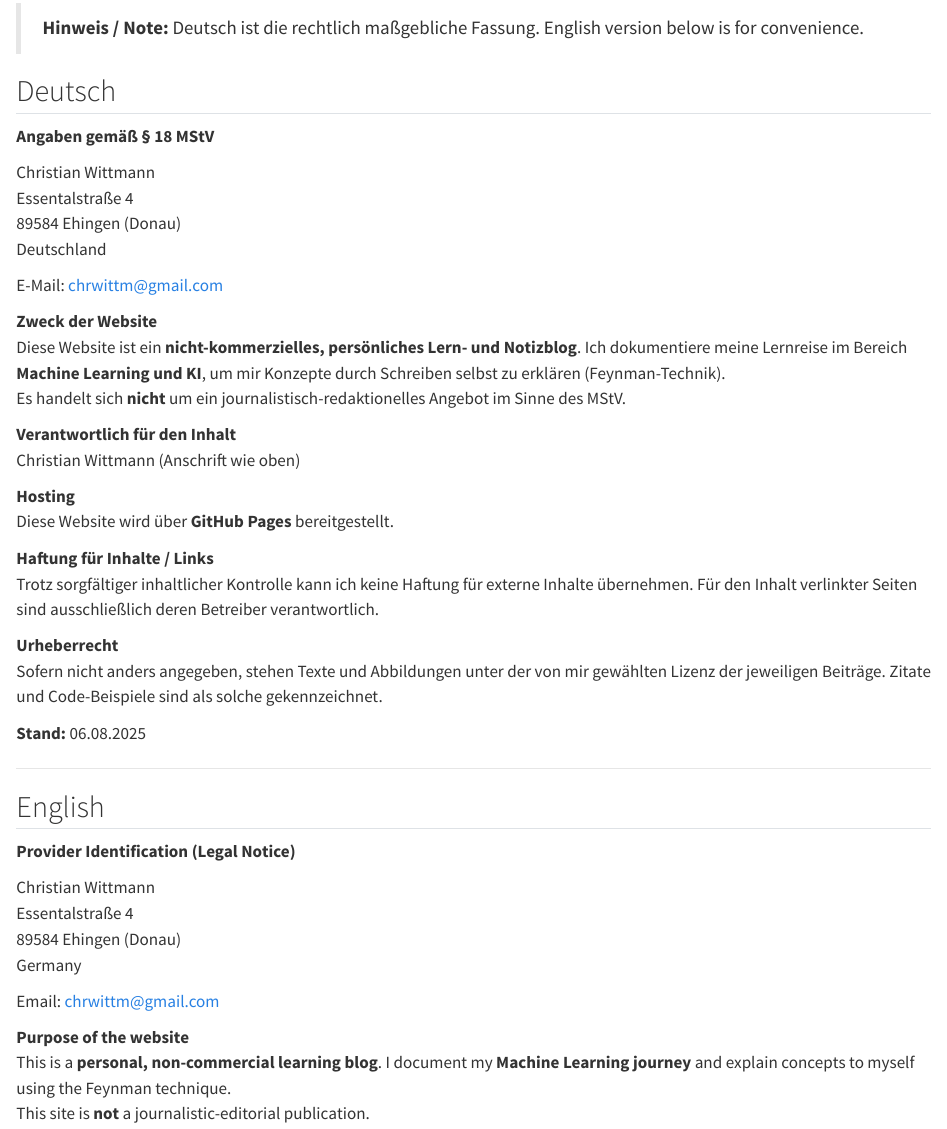
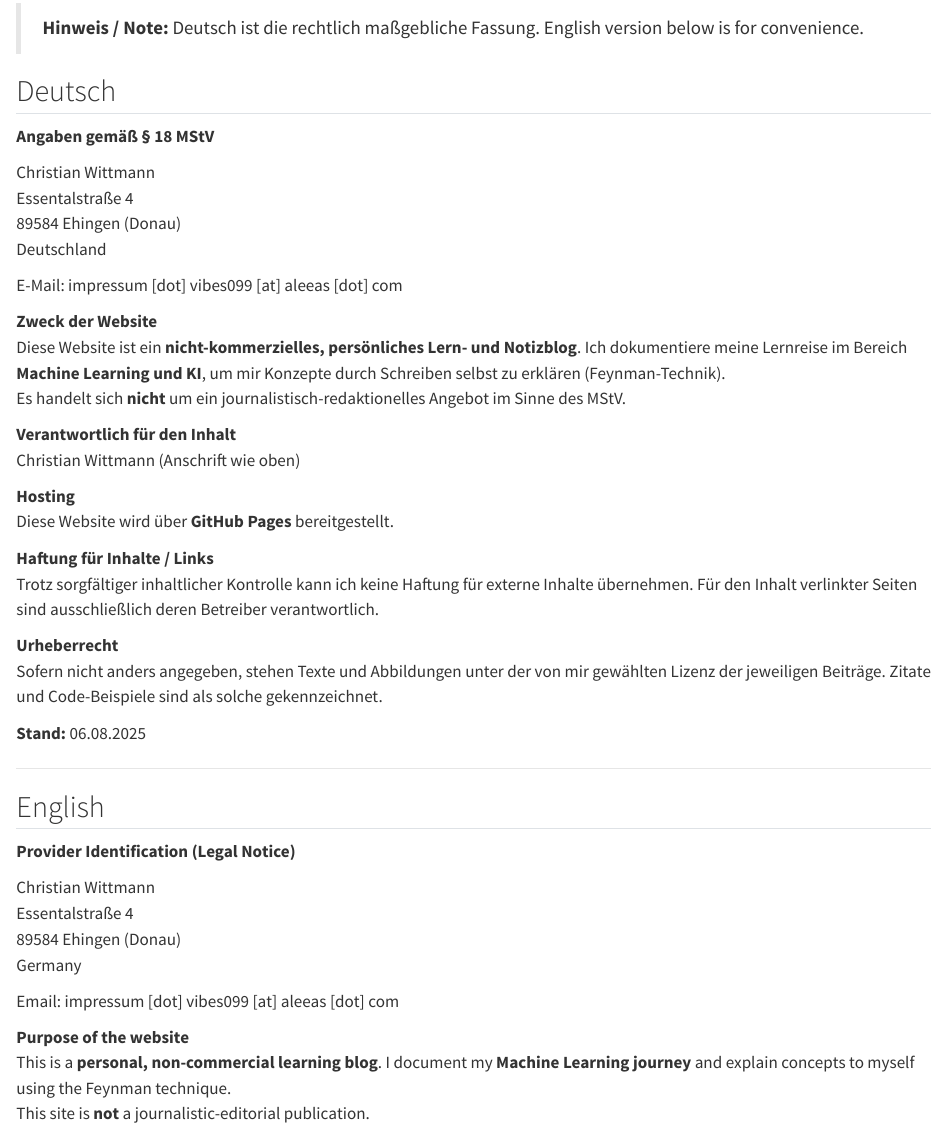
Before and after one commit to chrwittm/chrwittm.github.io, a Quarto document (impressum.qmd): the page in a window 1100 px wide, from 70 px down. Rendered offline with R 4.5, knitr and Pandoc in place of Quarto, with nearby package versions.

Commit message:
Legal updates

```diff
--- a/impressum.qmd
+++ b/impressum.qmd
@@ -17,7 +17,7 @@ Essentalstraße 4
 89584 Ehingen (Donau)
 Deutschland
 
-E-Mail: <chrwittm@gmail.com> <!-- Tipp: später durch Alias ersetzen, z. B. impressum@deine-domain -->
+E-Mail: impressum [dot] vibes099 [at] aleeas [dot] com
 
 **Zweck der Website**
 Diese Website ist ein **nicht-kommerzielles, persönliches Lern- und Notizblog**. Ich dokumentiere meine Lernreise im Bereich **Machine Learning und KI**, um mir Konzepte durch Schreiben selbst zu erklären (Feynman-Technik).
@@ -48,7 +48,7 @@ Essentalstraße 4
 89584 Ehingen (Donau)
 Germany
 
-Email: <chrwittm@gmail.com> <!-- Replace with an alias later if desired -->
+Email: impressum [dot] vibes099 [at] aleeas [dot] com
 
 **Purpose of the website**
 This is a **personal, non-commercial learning blog**. I document my **Machine Learning journey** and explain concepts to myself using the Feynman technique.
```
Also changed, not shown: privacy.qmd (+2 -2 lines).
